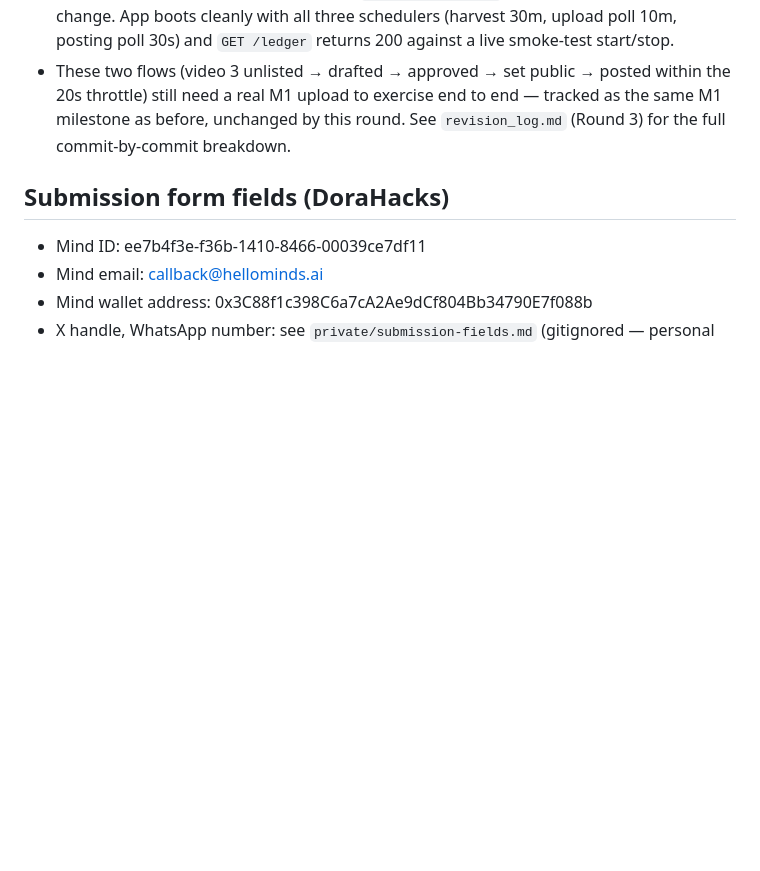
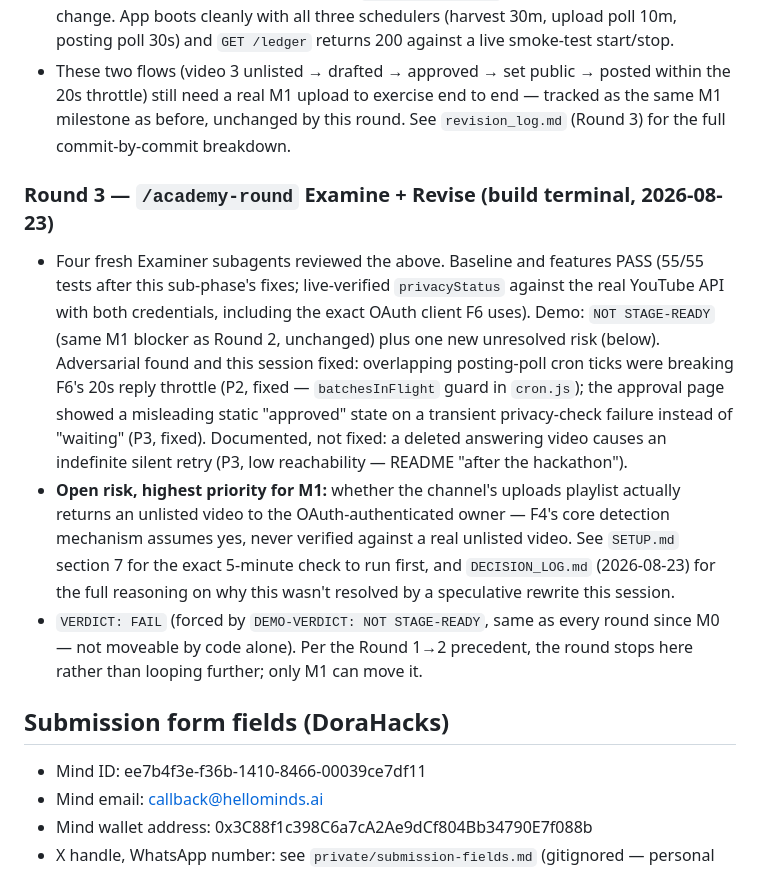
Before and after one commit to millerandmuller/callback, a Markdown page: deployments.md, the part around the change. Rendered like a GitHub page; blank space fills up the shorter version.

Commit message:
Log Round 3 Examine+Revise sub-phase in deployments.md
Cross-references revision_log.md and DECISION_LOG.md: the posting-poll
throttle fix, the approval-page error-display fix, and the open
uploads-playlist risk to verify first at M1.

```diff
--- a/deployments.md
+++ b/deployments.md
@@ -86,6 +86,30 @@ FIXED (build terminal): `MindClient.ask()` in `src/mind/client.js` now loops pas
   round. See `revision_log.md` (Round 3) for the full commit-by-commit
   breakdown.
 
+### Round 3 — `/academy-round` Examine + Revise (build terminal, 2026-08-23)
+
+- Four fresh Examiner subagents reviewed the above. Baseline and features PASS
+  (55/55 tests after this sub-phase's fixes; live-verified `privacyStatus`
+  against the real YouTube API with both credentials, including the exact
+  OAuth client F6 uses). Demo: `NOT STAGE-READY` (same M1 blocker as Round 2,
+  unchanged) plus one new unresolved risk (below). Adversarial found and this
+  session fixed: overlapping posting-poll cron ticks were breaking F6's 20s
+  reply throttle (P2, fixed — `batchesInFlight` guard in `cron.js`); the
+  approval page showed a misleading static "approved" state on a transient
+  privacy-check failure instead of "waiting" (P3, fixed). Documented, not
+  fixed: a deleted answering video causes an indefinite silent retry (P3, low
+  reachability — README "after the hackathon").
+- **Open risk, highest priority for M1:** whether the channel's uploads
+  playlist actually returns an unlisted video to the OAuth-authenticated
+  owner — F4's core detection mechanism assumes yes, never verified against
+  a real unlisted video. See `SETUP.md` section 7 for the exact 5-minute
+  check to run first, and `DECISION_LOG.md` (2026-08-23) for the full
+  reasoning on why this wasn't resolved by a speculative rewrite this
+  session.
+- `VERDICT: FAIL` (forced by `DEMO-VERDICT: NOT STAGE-READY`, same as every
+  round since M0 — not moveable by code alone). Per the Round 1→2 precedent,
+  the round stops here rather than looping further; only M1 can move it.
+
 ## Submission form fields (DoraHacks)
 
 - Mind ID: ee7b4f3e-f36b-1410-8466-00039ce7df11
```
